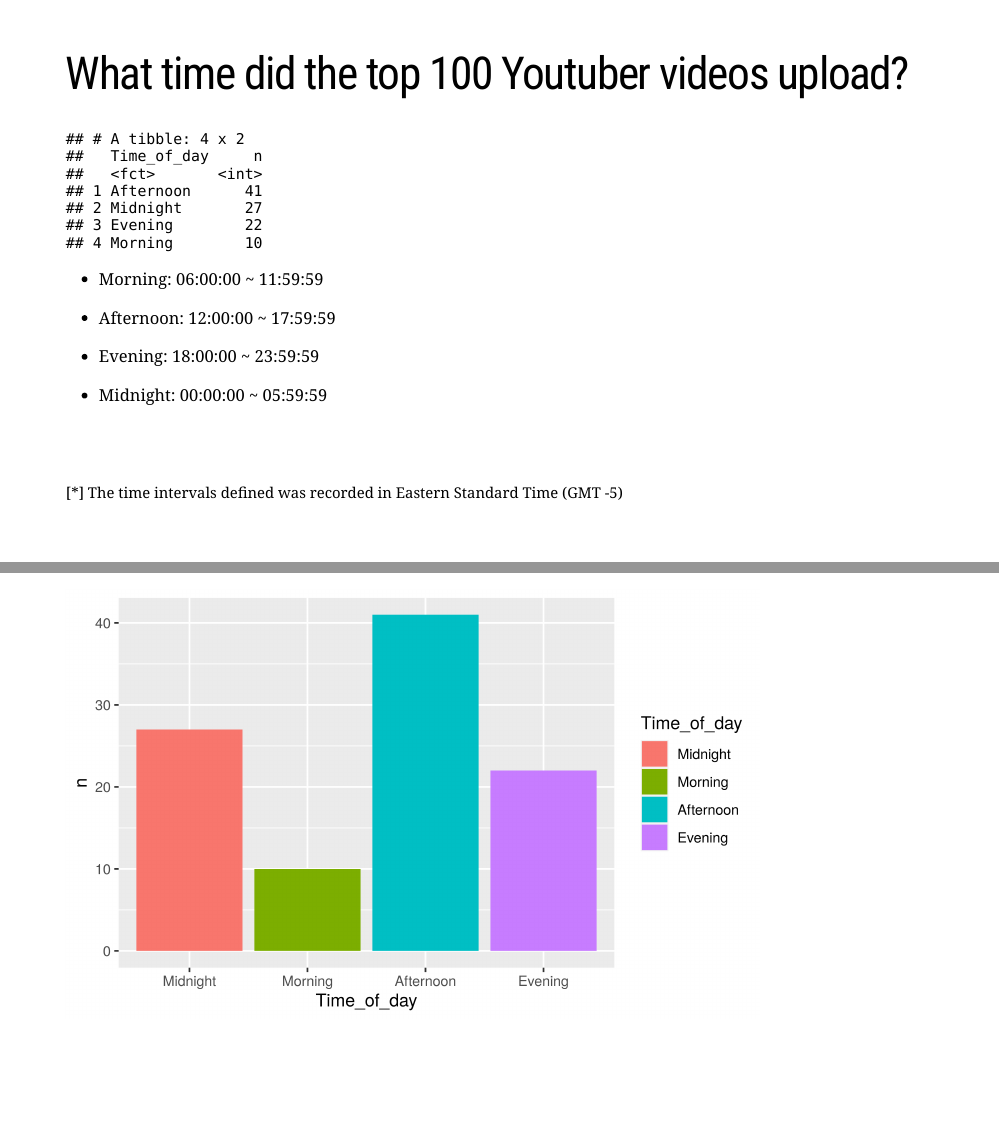
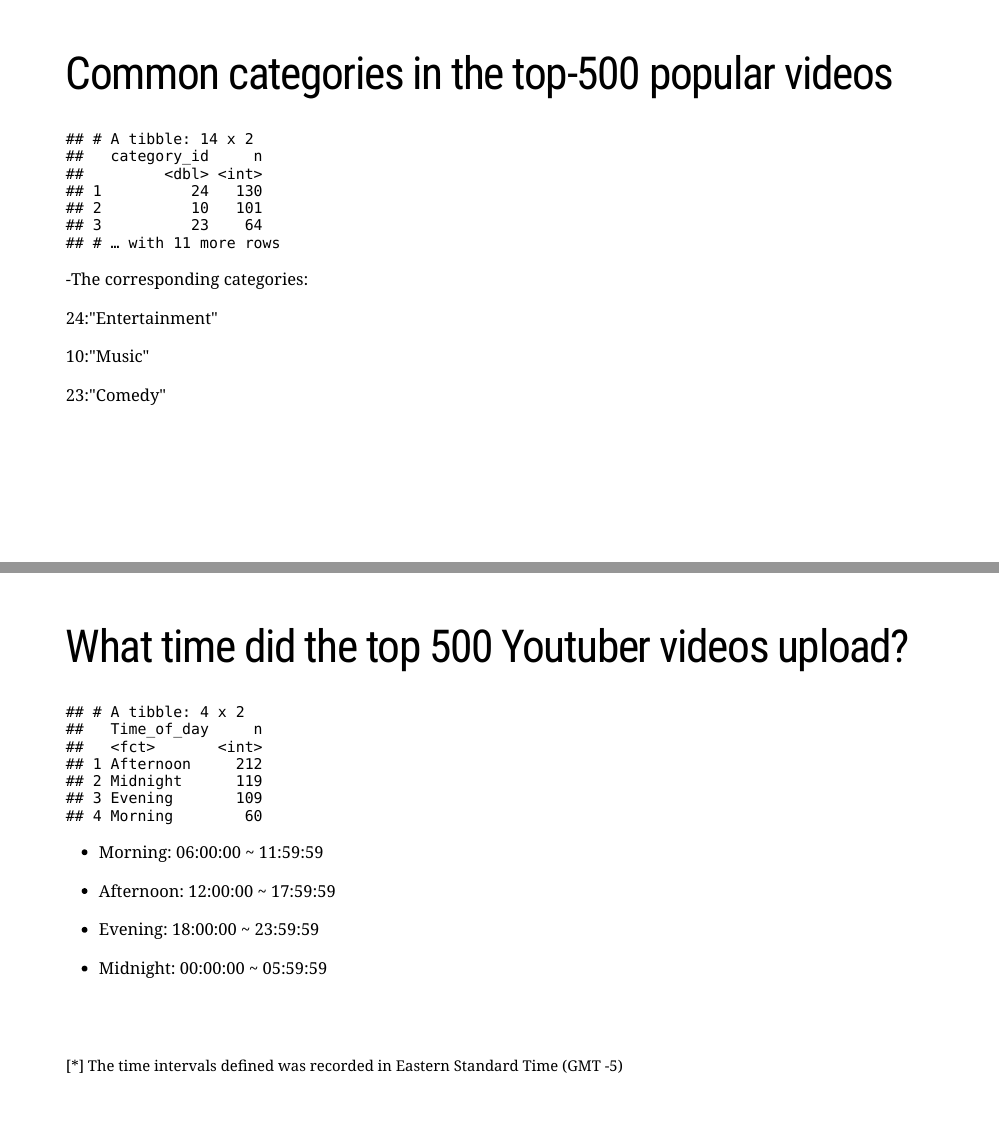
Before and after one commit to ids-s1-20/project-infinite, an R Markdown document (presentation/presentation.Rmd): pages 9 and 10 of 17 before the commit and pages 9 and 10 of 18 after it, joined at a grey line. The pictures show the slides in the output file presentation/presentation.html that the author committed with the source; the slides are laid out offline by our stand-in for remark.js, each with all of its steps uncovered, in fonts that may differ from those the slides ask for, and without slide numbers, shadows or browser add-ons; a font, style sheet, LaTeX package, included part or bibliography that could not be used is replaced or left out.

Commit message:
top 3 popular categories

````diff
--- a/presentation/presentation.Rmd
+++ b/presentation/presentation.Rmd
@@ -129,7 +129,30 @@
 
 ---
 
-# What time did the top 100 Youtuber videos upload?
+
+# Common categories in the top-500 popular videos
+
+```{r common_category_ID, echo=FALSE}
+Common_category_ID <- USvideos %>%
+  arrange(desc(views)) %>%
+  slice(1:500) %>%
+  count(category_id) %>%
+  arrange(desc(n)) %>%
+  print(tbl_USvideos(USvideos), n = 3)
+
+```
+
+-The corresponding categories:
+
+24:"Entertainment"
+
+10:"Music"
+
+23:"Comedy"
+---
+
+
+# What time did the top 500 Youtuber videos upload?
 
 
 ```{r time-of-day, echo = FALSE, include = FALSE}
@@ -148,10 +171,10 @@
   mutate(Time_of_day)
 ```
 
-```{r top-100-time-of-day, echo = FALSE}
+```{r top-500-time-of-day, echo = FALSE}
 Time_of_day_n <- USvideos %>%
   arrange(desc(views)) %>%
-  slice(1:100) %>%
+  slice(1:500) %>%
   count(Time_of_day) %>%
   arrange(desc(n)) %>%
   print(tbl_USvideos(USvideos), n = 5)
````
Also changed, not shown: presentation/presentation.html, presentation/presentation_files/figure-html/top-100-time-of-day graph-1.png.
